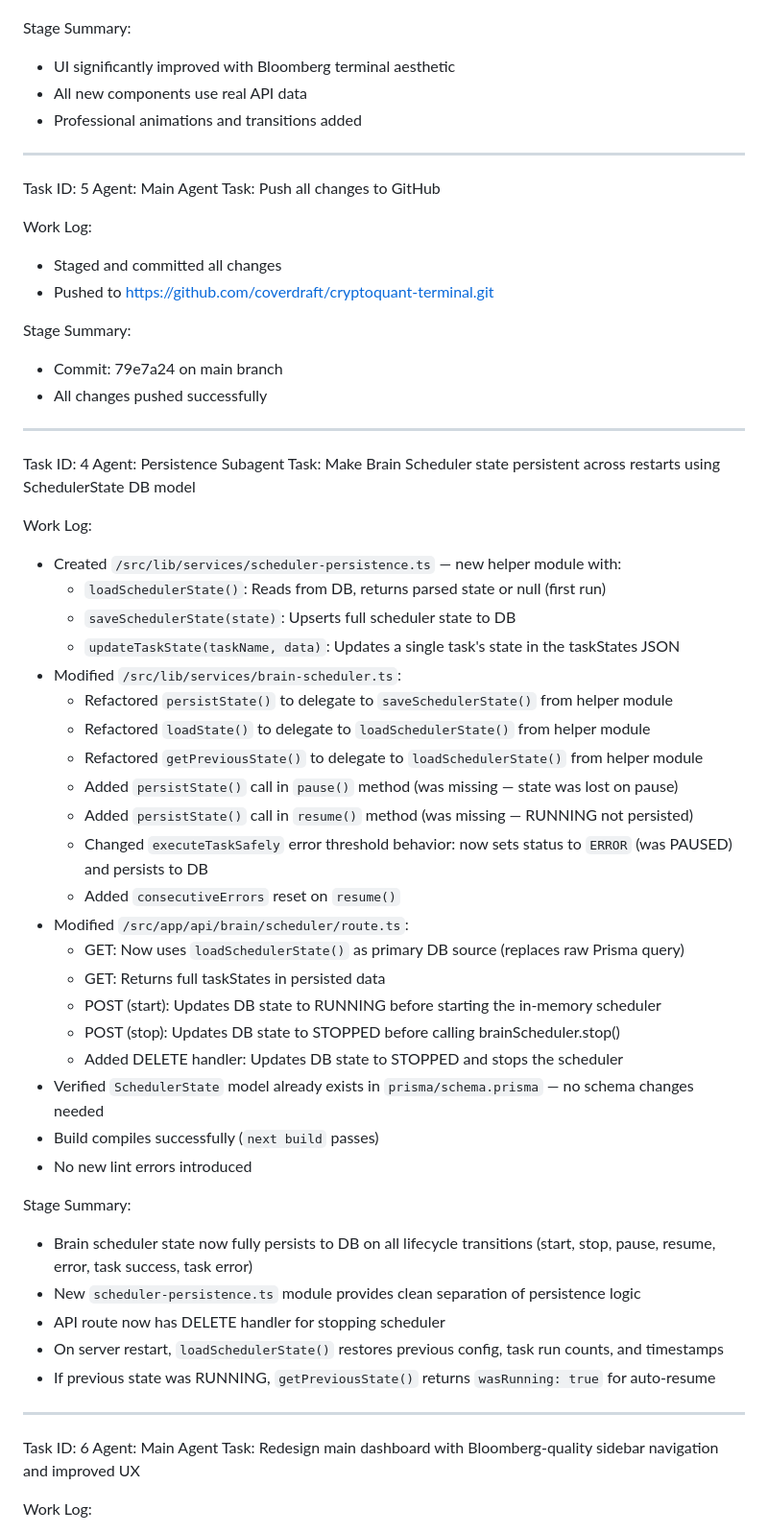
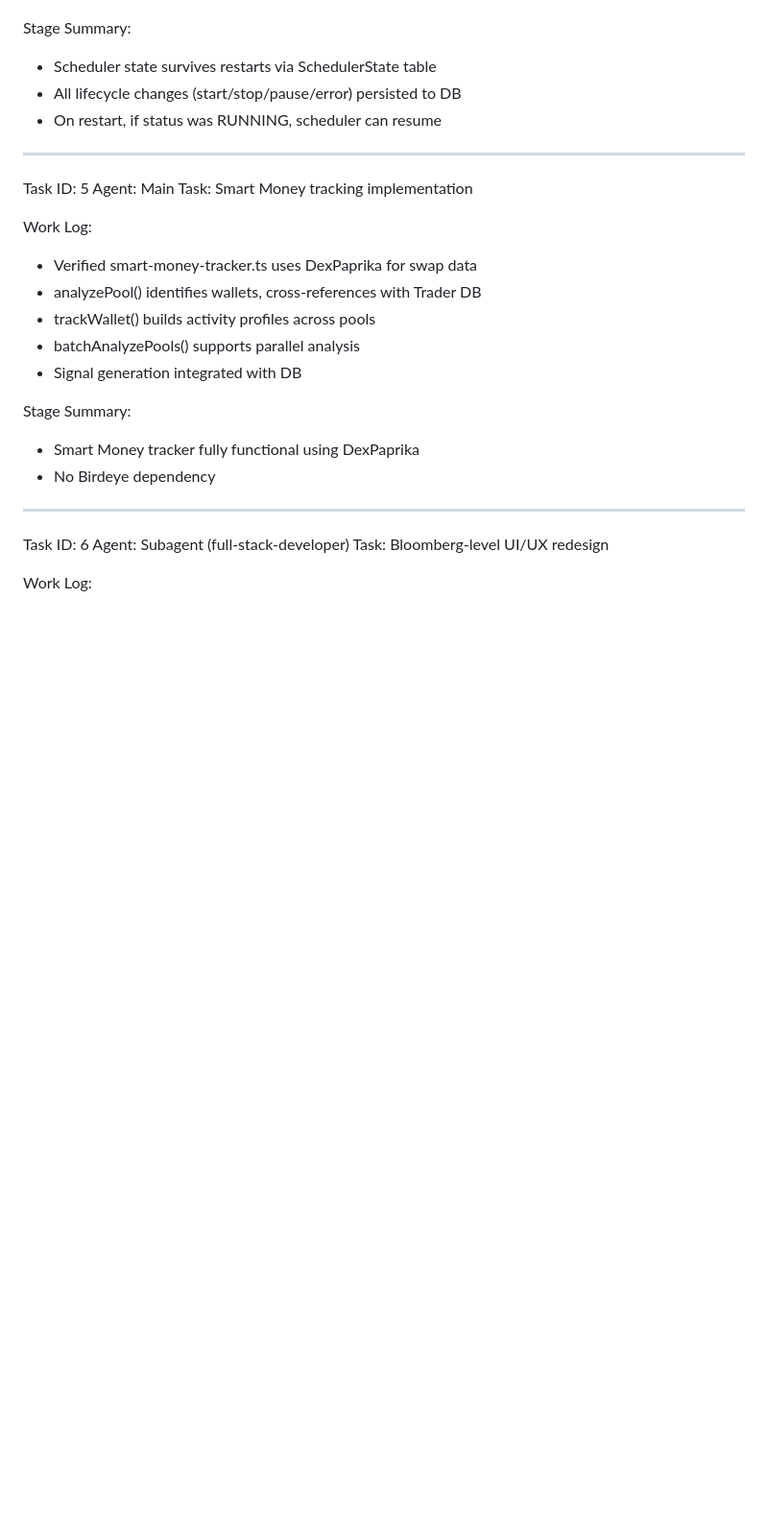
Before and after one commit to coverdraft/cryptoquant-terminal, a Markdown page: worklog.md, the part around one of its changes. Shown at 96% size. GitHub-like rendering; blank space fills up the shorter version.

```diff
--- a/worklog.md
+++ b/worklog.md
@@ -76,60 +70,28 @@ Work Log:
 
 Stage Summary:
-- UI significantly improved with Bloomberg terminal aesthetic
-- All new components use real API data
-- Professional animations and transitions added
+- Scheduler state survives restarts via SchedulerState table
+- All lifecycle changes (start/stop/pause/error) persisted to DB
+- On restart, if status was RUNNING, scheduler can resume
 
 ---
 Task ID: 5
-Agent: Main Agent
-Task: Push all changes to GitHub
+Agent: Main
+Task: Smart Money tracking implementation
 
 Work Log:
-- Staged and committed all changes
-- Pushed to https://github.com/coverdraft/cryptoquant-terminal.git
+- Verified smart-money-tracker.ts uses DexPaprika for swap data
+- analyzePool() identifies wallets, cross-references with Trader DB
+- trackWallet() builds activity profiles across pools
+- batchAnalyzePools() supports parallel analysis
+- Signal generation integrated with DB
 
 Stage Summary:
-- Commit: 79e7a24 on main branch
-- All changes pushed successfully
-
----
-Task ID: 4
-Agent: Persistence Subagent
-Task: Make Brain Scheduler state persistent across restarts using SchedulerState DB model
-
-Work Log:
-- Created `/src/lib/services/scheduler-persistence.ts` — new helper module with:
-  - `loadSchedulerState()`: Reads from DB, returns parsed state or null (first run)
-  - `saveSchedulerState(state)`: Upserts full scheduler state to DB
-  - `updateTaskState(taskName, data)`: Updates a single task's state in the taskStates JSON
-- Modified `/src/lib/services/brain-scheduler.ts`:
-  - Refactored `persistState()` to delegate to `saveSchedulerState()` from helper module
-  - Refactored `loadState()` to delegate to `loadSchedulerState()` from helper module
-  - Refactored `getPreviousState()` to delegate to `loadSchedulerState()` from helper module
-  - Added `persistState()` call in `pause()` method (was missing — state was lost on pause)
-  - Added `persistState()` call in `resume()` method (was missing — RUNNING not persisted)
-  - Changed `executeTaskSafely` error threshold behavior: now sets status to `ERROR` (was PAUSED) and persists to DB
-  - Added `consecutiveErrors` reset on `resume()`
-- Modified `/src/app/api/brain/scheduler/route.ts`:
-  - GET: Now uses `loadSchedulerState()` as primary DB source (replaces raw Prisma query)
-  - GET: Returns full taskStates in persisted data
-  - POST (start): Updates DB state to RUNNING before starting the in-memory scheduler
-  - POST (stop): Updates DB state to STOPPED before calling brainScheduler.stop()
-  - Added DELETE handler: Updates DB state to STOPPED and stops the scheduler
-- Verified `SchedulerState` model already exists in `prisma/schema.prisma` — no schema changes needed
-- Build compiles successfully (`next build` passes)
-- No new lint errors introduced
-
-Stage Summary:
-- Brain scheduler state now fully persists to DB on all lifecycle transitions (start, stop, pause, resume, error, task success, task error)
-- New `scheduler-persistence.ts` module provides clean separation of persistence logic
-- API route now has DELETE handler for stopping scheduler
-- On server restart, `loadSchedulerState()` restores previous config, task run counts, and timestamps
-- If previous state was RUNNING, `getPreviousState()` returns `wasRunning: true` for auto-resume
+- Smart Money tracker fully functional using DexPaprika
+- No Birdeye dependency
 
 ---
 Task ID: 6
-Agent: Main Agent
-Task: Redesign main dashboard with Bloomberg-quality sidebar navigation and improved UX
+Agent: Subagent (full-stack-developer)
+Task: Bloomberg-level UI/UX redesign
 
 Work Log:
```
Also changed, not shown: other parts of worklog.md (+68 -84 lines).
